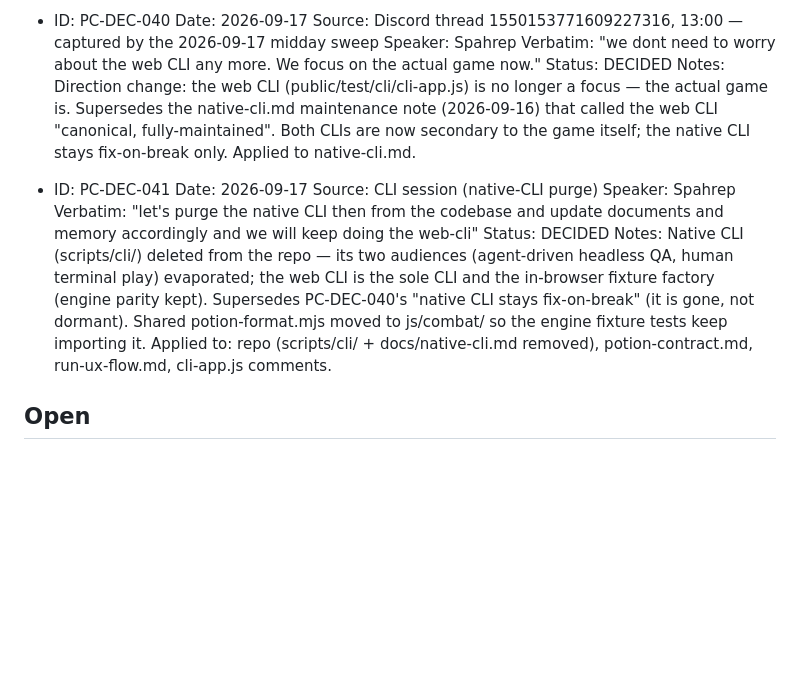
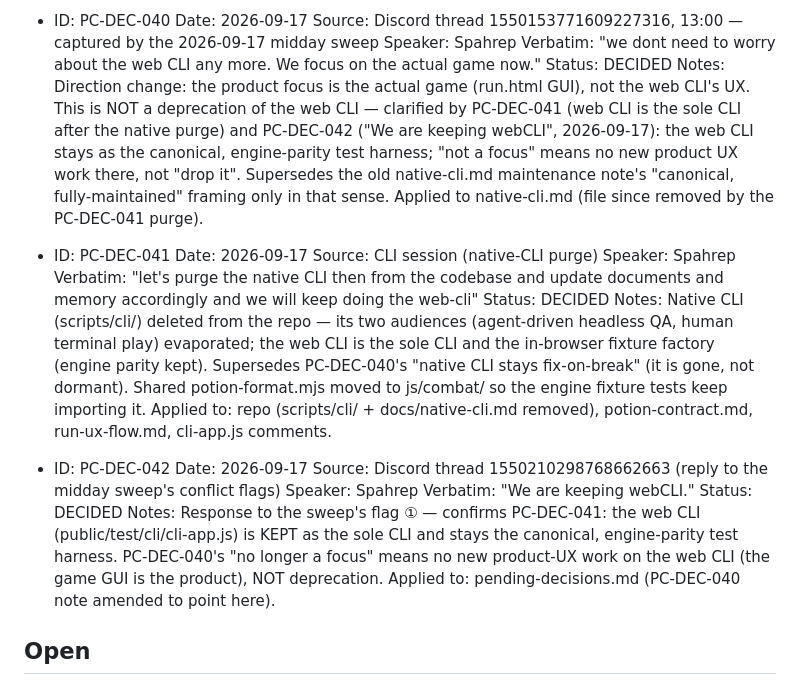
Before and after one commit to Spahrep/portalcolosseum, a Markdown page: docs/pending-decisions.md, the part around the change. Rendered like a GitHub page; blank space fills up the shorter version.

```diff
--- a/docs/pending-decisions.md
+++ b/docs/pending-decisions.md
@@ -341,7 +341,7 @@ and applied to the permanent docs in the same pass (Spahrep 2026-09-16).
   Speaker: Spahrep
   Verbatim: "we dont need to worry about the web CLI any more. We focus on the actual game now."
   Status: DECIDED
-  Notes: Direction change: the web CLI (public/test/cli/cli-app.js) is no longer a focus — the actual game is. Supersedes the native-cli.md maintenance note (2026-09-16) that called the web CLI "canonical, fully-maintained". Both CLIs are now secondary to the game itself; the native CLI stays fix-on-break only. Applied to native-cli.md.
+  Notes: Direction change: the product focus is the actual game (run.html GUI), not the web CLI's UX. This is NOT a deprecation of the web CLI — clarified by PC-DEC-041 (web CLI is the sole CLI after the native purge) and PC-DEC-042 ("We are keeping webCLI", 2026-09-17): the web CLI stays as the canonical, engine-parity test harness; "not a focus" means no new product UX work there, not "drop it". Supersedes the old native-cli.md maintenance note's "canonical, fully-maintained" framing only in that sense. Applied to native-cli.md (file since removed by the PC-DEC-041 purge).
 
 - ID: PC-DEC-041
   Date: 2026-09-17
@@ -350,6 +350,14 @@ and applied to the permanent docs in the same pass (Spahrep 2026-09-16).
   Verbatim: "let's purge the native CLI then from the codebase and update documents and memory accordingly and we will keep doing the web-cli"
   Status: DECIDED
   Notes: Native CLI (scripts/cli/) deleted from the repo — its two audiences (agent-driven headless QA, human terminal play) evaporated; the web CLI is the sole CLI and the in-browser fixture factory (engine parity kept). Supersedes PC-DEC-040's "native CLI stays fix-on-break" (it is gone, not dormant). Shared potion-format.mjs moved to js/combat/ so the engine fixture tests keep importing it. Applied to: repo (scripts/cli/ + docs/native-cli.md removed), potion-contract.md, run-ux-flow.md, cli-app.js comments.
+
+- ID: PC-DEC-042
+  Date: 2026-09-17
+  Source: Discord thread 1550210298768662663 (reply to the midday sweep's conflict flags)
+  Speaker: Spahrep
+  Verbatim: "We are keeping webCLI."
+  Status: DECIDED
+  Notes: Response to the sweep's flag ① — confirms PC-DEC-041: the web CLI (public/test/cli/cli-app.js) is KEPT as the sole CLI and stays the canonical, engine-parity test harness. PC-DEC-040's "no longer a focus" means no new product-UX work on the web CLI (the game GUI is the product), NOT deprecation. Applied to: pending-decisions.md (PC-DEC-040 note amended to point here).
 
 ## Open
 
```
Also changed, not shown: docs/reviews/2026-09-17.md (+13 -0 lines).
